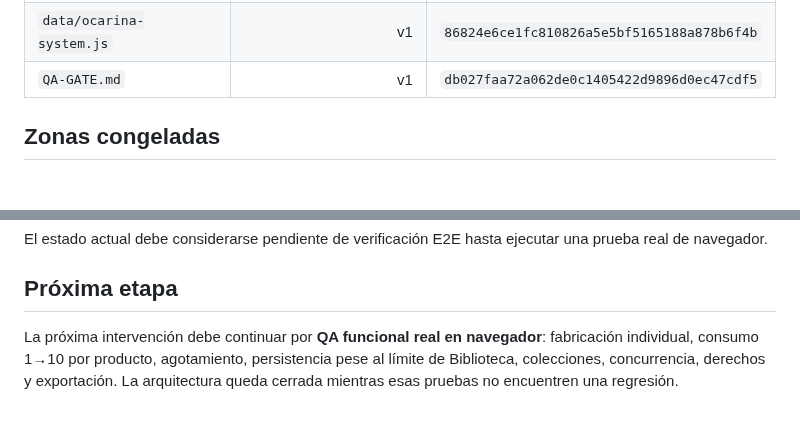
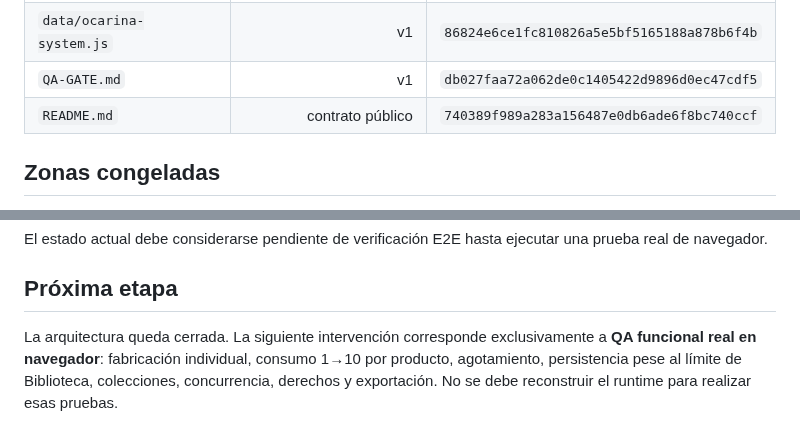
Before and after one commit to eliasmartinezcultural-glitch/fabrica-chanar, a Markdown page: FACTORY-FREEZE.md, 2 parts joined by grey strips. Rendered like a GitHub page.

Commit message:
docs: freeze final consolidated runtime state

```diff
--- a/FACTORY-FREEZE.md
+++ b/FACTORY-FREEZE.md
@@ -56,6 +56,7 @@ La regla desde este punto es simple: **no se reconstruye lo que ya funciona**. T
 | `data/product-laws.js` | v1 | `d6e621107711f60a246eaed8d1d5d44018bb4065` |
 | `data/ocarina-system.js` | v1 | `86824e6ce1fc810826a5e5bf5165188a878b6f4b` |
 | `QA-GATE.md` | v1 | `db027faa72a062de0c1405422d9896d0ec47cdf5` |
+| `README.md` | contrato público | `740389f989a283a156487e0db6ade6f8bc740ccf` |
 
 ## Zonas congeladas
 
@@ -88,4 +89,4 @@ El estado actual debe considerarse pendiente de verificación E2E hasta ejecutar
 
 ## Próxima etapa
 
-La próxima intervención debe continuar por **QA funcional real en navegador**: fabricación individual, consumo 1→10 por producto, agotamiento, persistencia pese al límite de Biblioteca, colecciones, concurrencia, derechos y exportación. La arquitectura queda cerrada mientras esas pruebas no encuentren una regresión.
+La arquitectura queda cerrada. La siguiente intervención corresponde exclusivamente a **QA funcional real en navegador**: fabricación individual, consumo 1→10 por producto, agotamiento, persistencia pese al límite de Biblioteca, colecciones, concurrencia, derechos y exportación. No se debe reconstruir el runtime para realizar esas pruebas.
```
